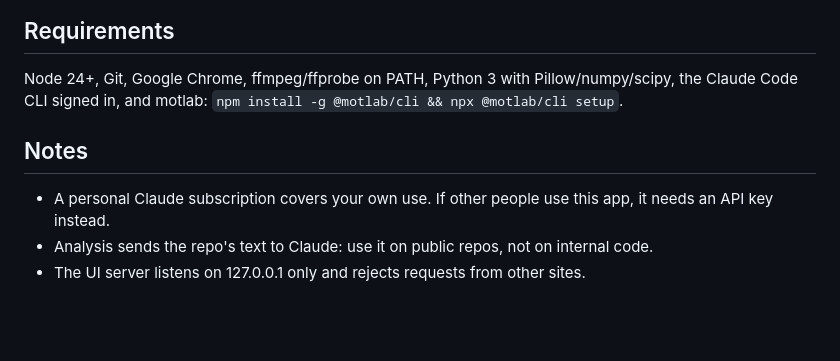
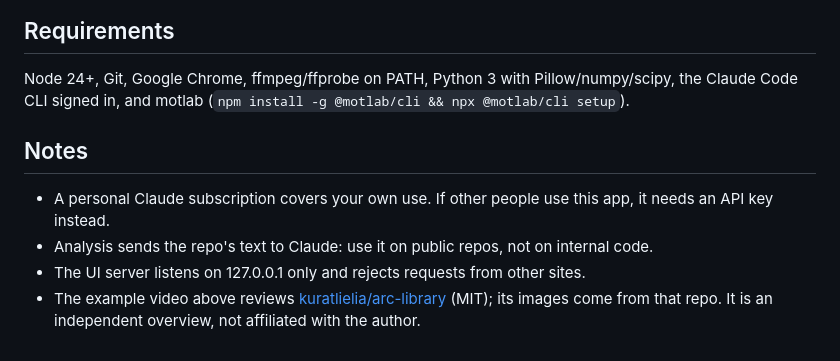
Before and after one commit to reuvenkazorer27/repo2demo, a Markdown page: README.md, the part around one of its changes. Drawn GitHub-style; blank space fills up the shorter version.

```diff
--- a/README.md
+++ b/README.md
@@ -98,10 +119,12 @@ Output lands in `runs/<owner>__<repo>/` and in the UI's Library:
 ## Requirements
 
 Node 24+, Git, Google Chrome, ffmpeg/ffprobe on PATH, Python 3 with Pillow/numpy/scipy, the Claude Code CLI signed in,
-and motlab: `npm install -g @motlab/cli && npx @motlab/cli setup`.
+and motlab (`npm install -g @motlab/cli && npx @motlab/cli setup`).
 
 ## Notes
 
 - A personal Claude subscription covers your own use. If other people use this app, it needs an API key instead.
 - Analysis sends the repo's text to Claude: use it on public repos, not on internal code.
 - The UI server listens on 127.0.0.1 only and rejects requests from other sites.
+- The example video above reviews [kuratlielia/arc-library](https://github.com/kuratlielia/arc-library) (MIT); its
+  images come from that repo. It is an independent overview, not affiliated with the author.
```
Also changed, not shown: other parts of README.md (+81 -60 lines), docs/demo-example.gif (added), docs/demo-sheet.jpg (added), docs/ui.png (added), 1 other file.
